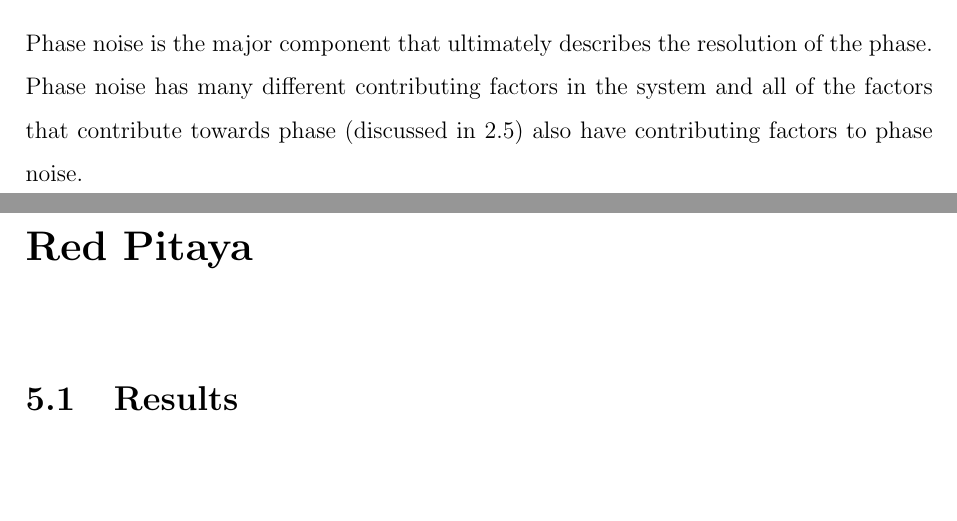
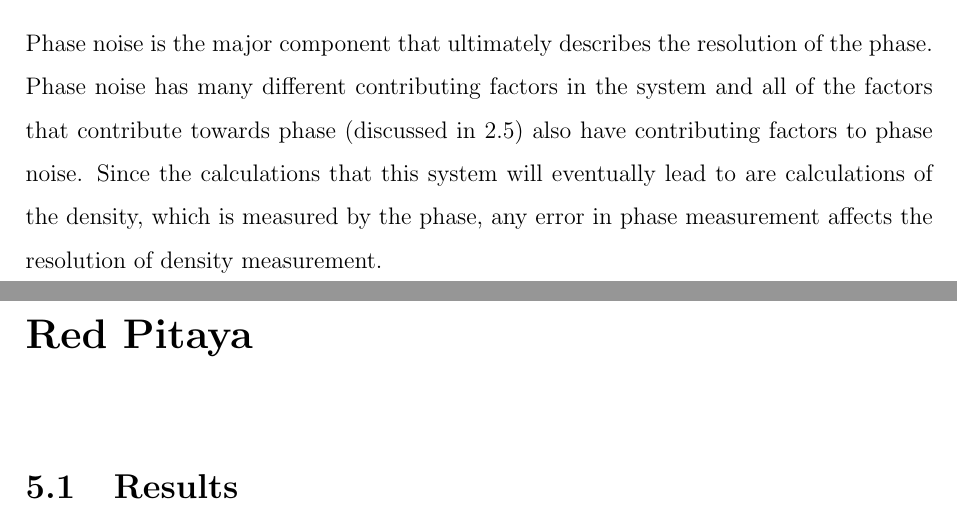
Before and after one commit to chickling1994/Diss-05-05-2018, a LaTeX thesis (main.tex): two parts of pages 28 and 29 of 35, joined at a grey line, cut so that both start at the same text, the shorter picture padded with empty space. Compiled offline with pdfLaTeX.

Commit message:
Pre Easter

```diff
--- a/main.tex
+++ b/main.tex
@@ -590,7 +590,7 @@
 %----------------------------------
 %	Phase Noise
 \section{Phase Noise}
-Phase noise is the major component that ultimately describes the resolution of the phase. Phase noise has many different contributing factors in the system and all of the factors that contribute towards phase (discussed in 2.5) also have contributing factors to phase noise.
+Phase noise is the major component that ultimately describes the resolution of the phase. Phase noise has many different contributing factors in the system and all of the factors that contribute towards phase (discussed in 2.5) also have contributing factors to phase noise. Since the calculations that this system will eventually lead to are calculations of the density, which is measured by the phase, any error in phase measurement affects the resolution of density measurement.
 %----------------------------------------------------------------------------------------
 %	Red Pitaya
 %----------------------------------------------------------------------------------------
```
